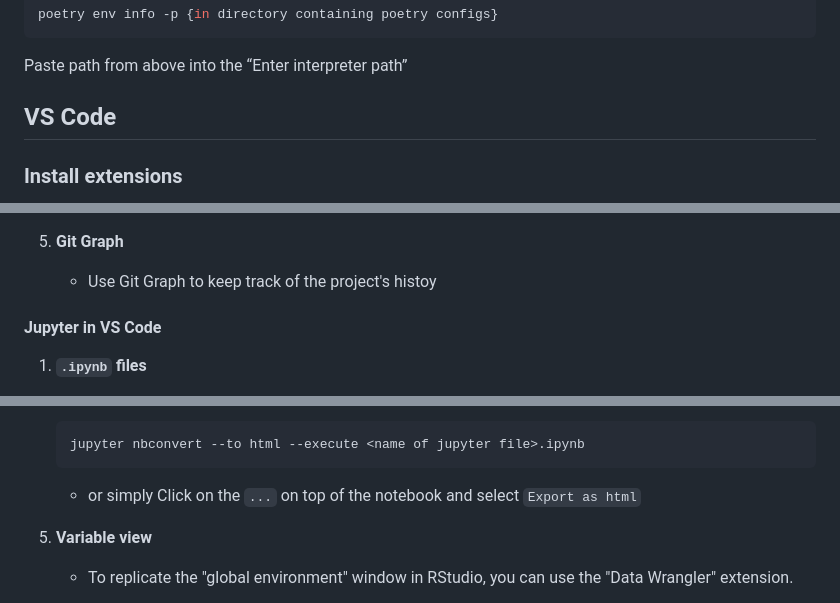
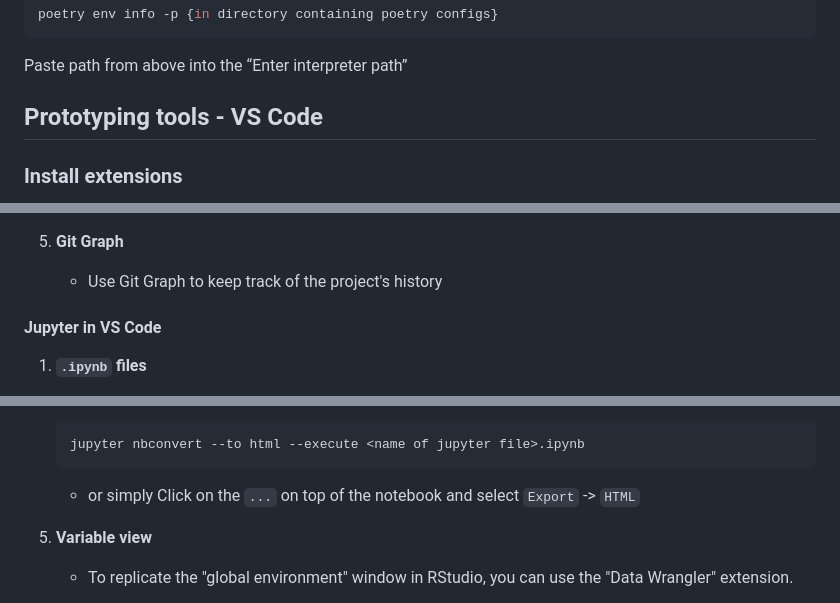
Before and after one commit to ArashAh/python_workshop, a Markdown page: README.md, 3 parts joined by grey strips. Rendered like a GitHub page.

````diff
--- a/README.md
+++ b/README.md
@@ -545,7 +544,7 @@ poetry env info -p {in directory containing poetry configs}
 Paste path from above into the “Enter interpreter path”
 
 
-## VS Code <a name="vscode"></a>
+## Prototyping tools - VS Code <a name="vscode"></a>
 
 ### Install extensions
 
@@ -712,7 +717,7 @@ We will go over examples of the options above with the `scripts/code_debug.py`
     - Press `Ctrl + shift + p` -> type `Git:Clone` -> select `Clone from GitHub`-> paste `the HTTPS of the repo`
 
 5. **Git Graph**
-    - Use Git Graph to keep track of the project's histoy
+    - Use Git Graph to keep track of the project's history
 
 
 
@@ -770,7 +775,7 @@ We will go over examples of the options above with the `scripts/code_debug.py`
     jupyter nbconvert --to html --execute <name of jupyter file>.ipynb
     ```
 
-    - or simply Click on the `...` on top of the notebook and select `Export as html`
+    - or simply Click on the `...` on top of the notebook and select `Export` -> `HTML`
 
 5. **Variable view**
 
````
Also changed, not shown: other parts of README.md (+17 -12 lines).
